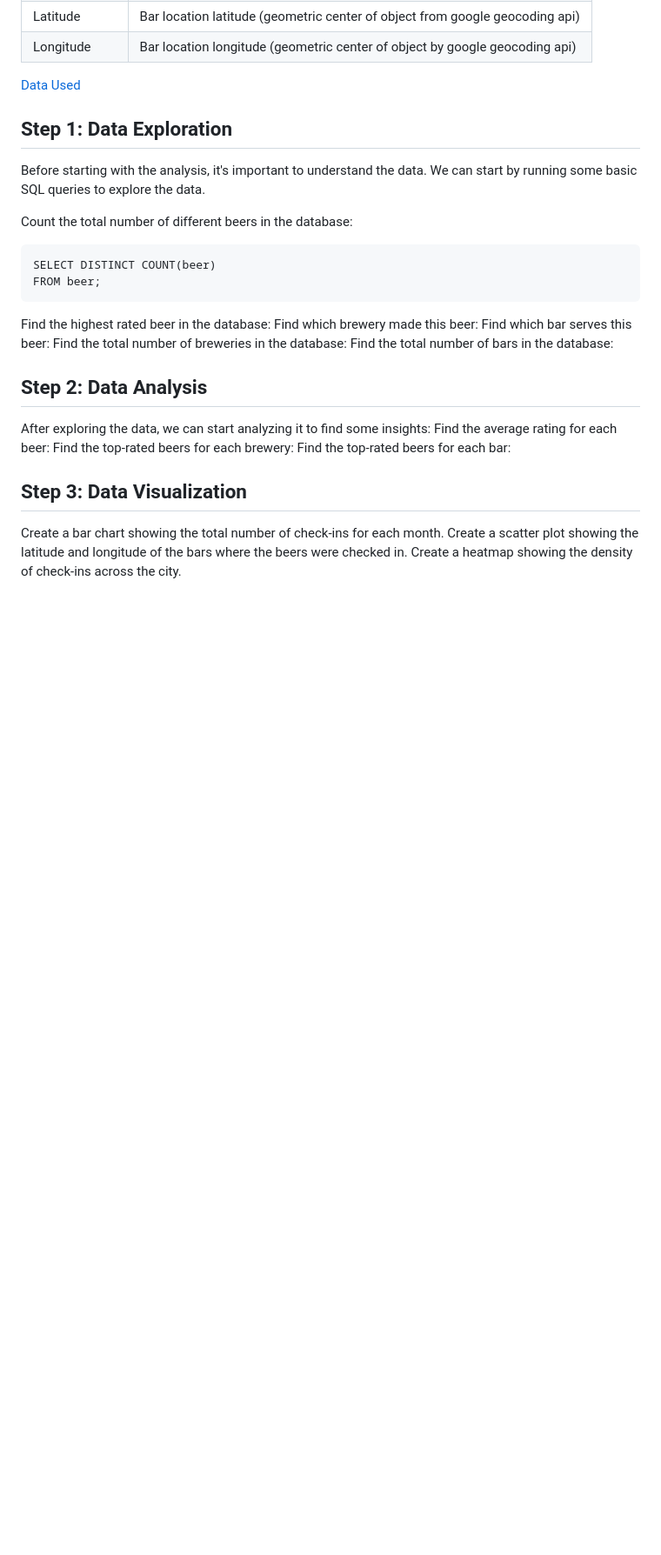
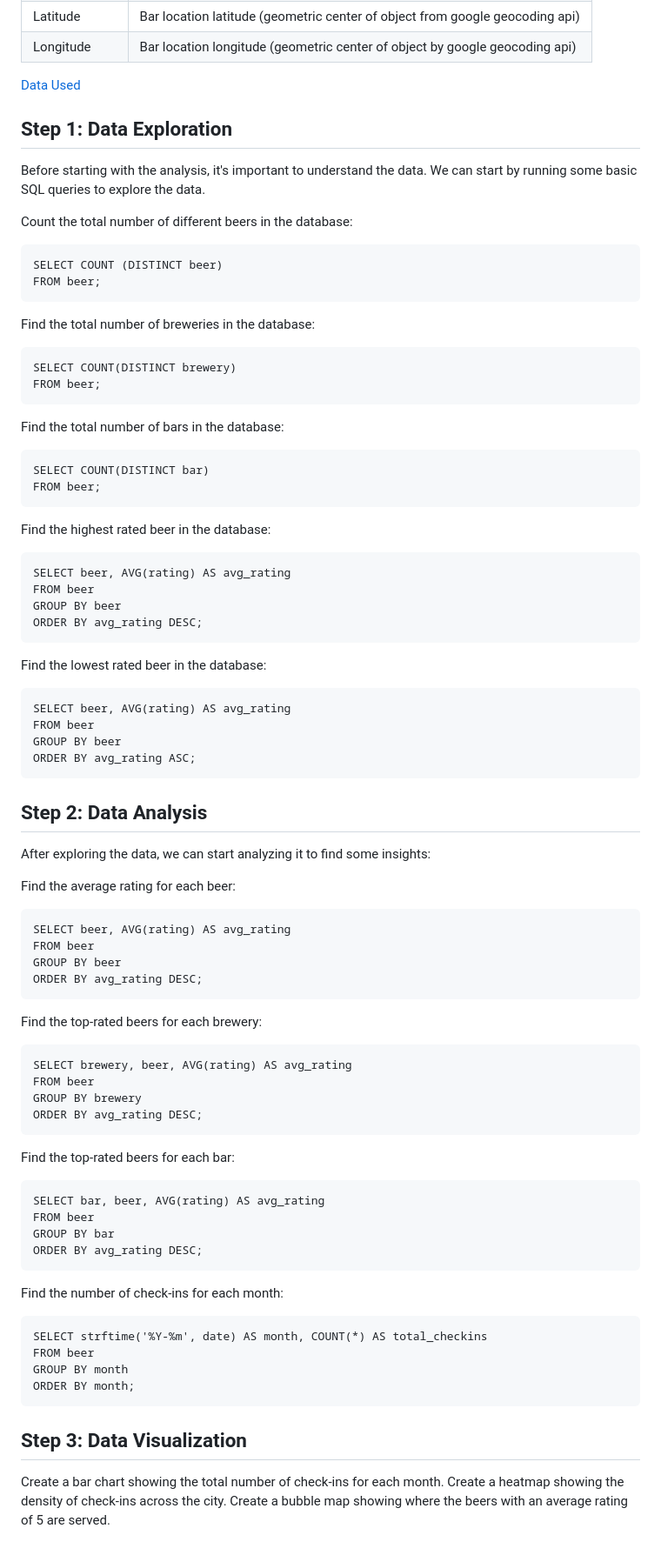
Before and after one commit to NickZward/Personal-Projects, a Markdown page: Saint Petersburg Craft Beer/README.md, the part around the change. Shown: that part at 87% size. GitHub-like rendering; blank space fills up the shorter version.

````diff
--- a/Saint Petersburg Craft Beer/README.md
+++ b/Saint Petersburg Craft Beer/README.md
@@ -39,23 +39,67 @@ Before starting with the analysis, it's important to understand the data. We can
 
 Count the total number of different beers in the database:
 ```
-SELECT DISTINCT COUNT(beer)
+SELECT COUNT (DISTINCT beer)
+FROM beer;
+```
+Find the total number of breweries in the database:
+```
+SELECT COUNT(DISTINCT brewery)
+FROM beer;
+```
+Find the total number of bars in the database:
+```
+SELECT COUNT(DISTINCT bar)
 FROM beer;
 ```
 Find the highest rated beer in the database:
-Find which brewery made this beer:
-Find which bar serves this beer:
-Find the total number of breweries in the database:
-Find the total number of bars in the database:
-
+```
+SELECT beer, AVG(rating) AS avg_rating
+FROM beer
+GROUP BY beer
+ORDER BY avg_rating DESC;
+```
+Find the lowest rated beer in the database:
+```
+SELECT beer, AVG(rating) AS avg_rating
+FROM beer
+GROUP BY beer
+ORDER BY avg_rating ASC;
+```
 ## Step 2: Data Analysis
 After exploring the data, we can start analyzing it to find some insights:
+
 Find the average rating for each beer:
+```
+SELECT beer, AVG(rating) AS avg_rating
+FROM beer
+GROUP BY beer
+ORDER BY avg_rating DESC;
+```
 Find the top-rated beers for each brewery:
+```
+SELECT brewery, beer, AVG(rating) AS avg_rating
+FROM beer
+GROUP BY brewery
+ORDER BY avg_rating DESC;
+```
 Find the top-rated beers for each bar:
+```
+SELECT bar, beer, AVG(rating) AS avg_rating
+FROM beer
+GROUP BY bar
+ORDER BY avg_rating DESC;
+ ```
+Find the number of check-ins for each month:
+```
+SELECT strftime('%Y-%m', date) AS month, COUNT(*) AS total_checkins
+FROM beer
+GROUP BY month
+ORDER BY month;
+```
 
 ## Step 3: Data Visualization
 
 Create a bar chart showing the total number of check-ins for each month.
-Create a scatter plot showing the latitude and longitude of the bars where the beers were checked in.
 Create a heatmap showing the density of check-ins across the city.
+Create a bubble map showing where the beers with an average rating of 5 are served.
````
